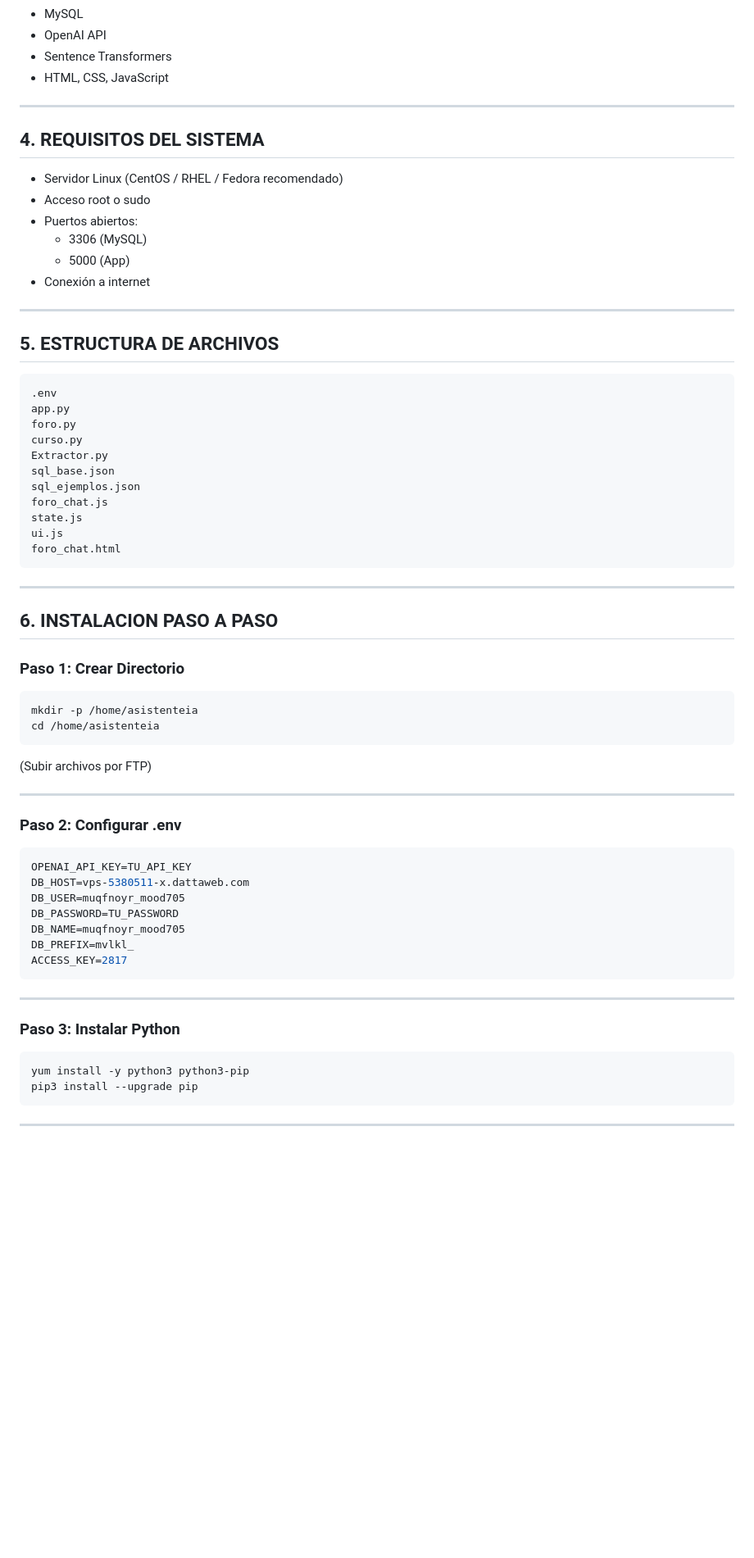
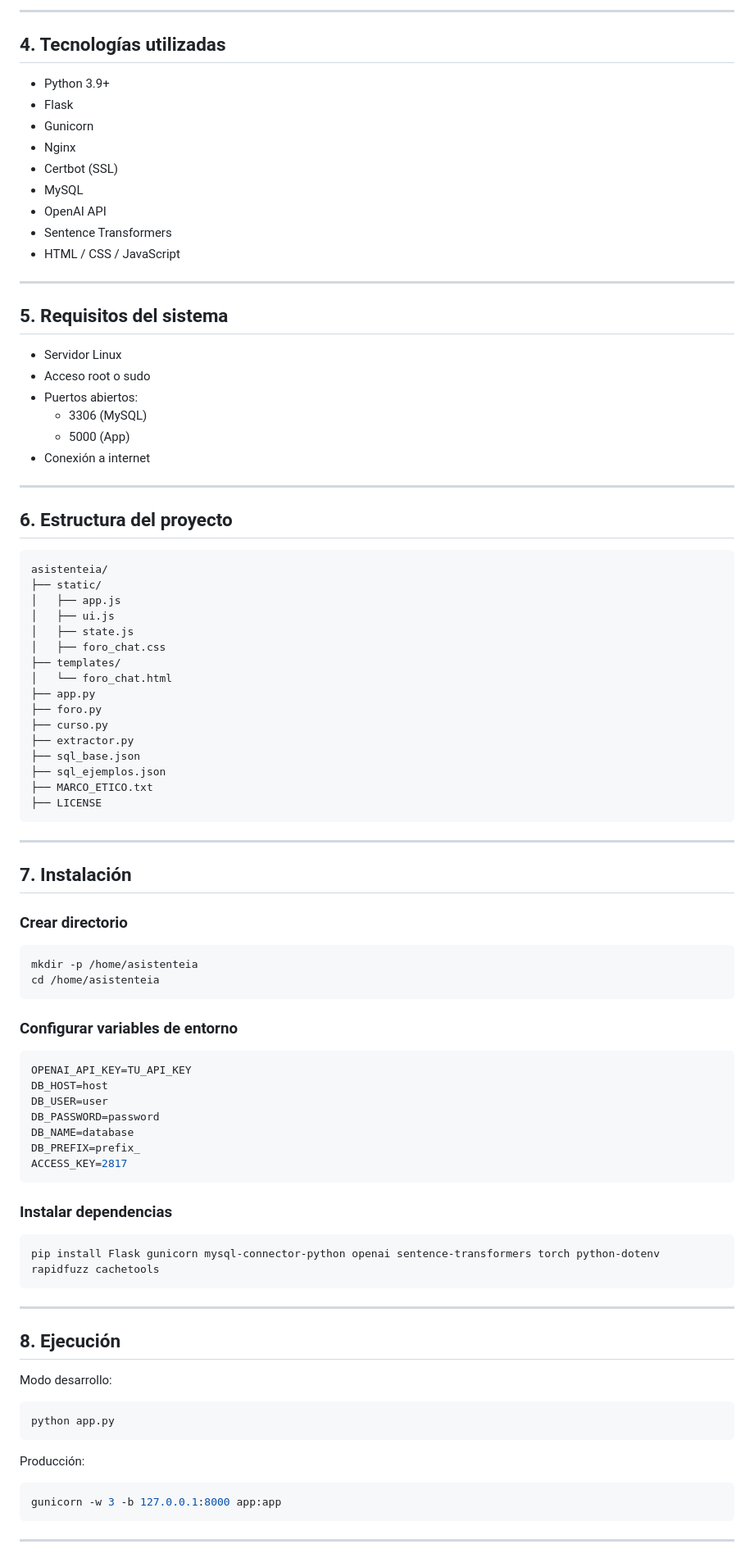
Before and after one commit to OPEN-LAB-UNQ/asistenteia-openlab-larrain, a Markdown page: README.md, the part around one of its changes. Shown at 82% size. Rendered like a GitHub page; blank space fills up the shorter version.

````diff
--- a/README.md
+++ b/README.md
@@ -66,13 +72,22 @@ Clave de acceso:
+---
+
+## 4. Tecnologías utilizadas
+
+- Python 3.9+
+- Flask
+- Gunicorn
+- Nginx
+- Certbot (SSL)
 - MySQL
 - OpenAI API
 - Sentence Transformers
-- HTML, CSS, JavaScript
+- HTML / CSS / JavaScript
 
 ---
 
-## 4. REQUISITOS DEL SISTEMA
+## 5. Requisitos del sistema
 
-- Servidor Linux (CentOS / RHEL / Fedora recomendado)
+- Servidor Linux
 - Acceso root o sudo
 - Puertos abiertos:
   - 3306 (MySQL)
@@ -81,56 +96,70 @@ Clave de acceso:
 
 ---
 
-## 5. ESTRUCTURA DE ARCHIVOS
+## 6. Estructura del proyecto
 
 ```
-.env
-app.py
-foro.py
-curso.py
-Extractor.py
-sql_base.json
-sql_ejemplos.json
-foro_chat.js
-state.js
-ui.js
-foro_chat.html
+asistenteia/
+├── static/
+│   ├── app.js
+│   ├── ui.js
+│   ├── state.js
+│   ├── foro_chat.css
+├── templates/
+│   └── foro_chat.html
+├── app.py
+├── foro.py
+├── curso.py
+├── extractor.py
+├── sql_base.json
+├── sql_ejemplos.json
+├── MARCO_ETICO.txt
+├── LICENSE
 ```
 
 ---
 
-## 6. INSTALACION PASO A PASO
+## 7. Instalación
 
-### Paso 1: Crear Directorio
+### Crear directorio
 
 ```bash
 mkdir -p /home/asistenteia
 cd /home/asistenteia
 ```
 
-(Subir archivos por FTP)
-
----
-
-### Paso 2: Configurar .env
+### Configurar variables de entorno
 
 ```env
 OPENAI_API_KEY=TU_API_KEY
-DB_HOST=vps-5380511-x.dattaweb.com
-DB_USER=muqfnoyr_mood705
-DB_PASSWORD=TU_PASSWORD
-DB_NAME=muqfnoyr_mood705
-DB_PREFIX=mvlkl_
+DB_HOST=host
+DB_USER=user
+DB_PASSWORD=password
+DB_NAME=database
+DB_PREFIX=prefix_
 ACCESS_KEY=2817
+```
+
+### Instalar dependencias
+
+```bash
+pip install Flask gunicorn mysql-connector-python openai sentence-transformers torch python-dotenv rapidfuzz cachetools
 ```
 
 ---
 
-### Paso 3: Instalar Python
+## 8. Ejecución
+
+Modo desarrollo:
 
 ```bash
-yum install -y python3 python3-pip
-pip3 install --upgrade pip
+python app.py
+```
+
+Producción:
+
+```bash
+gunicorn -w 3 -b 127.0.0.1:8000 app:app
 ```
 
 ---
````
Also changed, not shown: other parts of README.md (+104 -68 lines).
